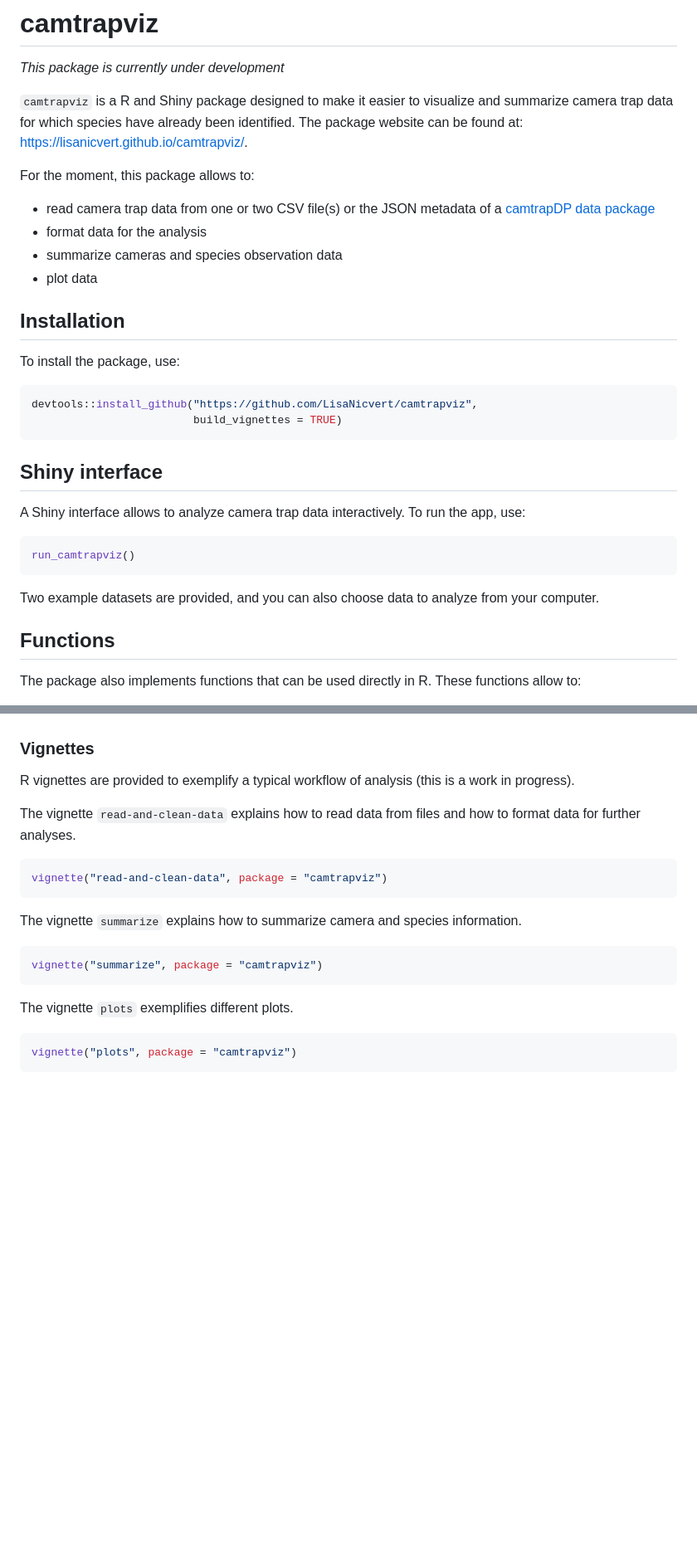
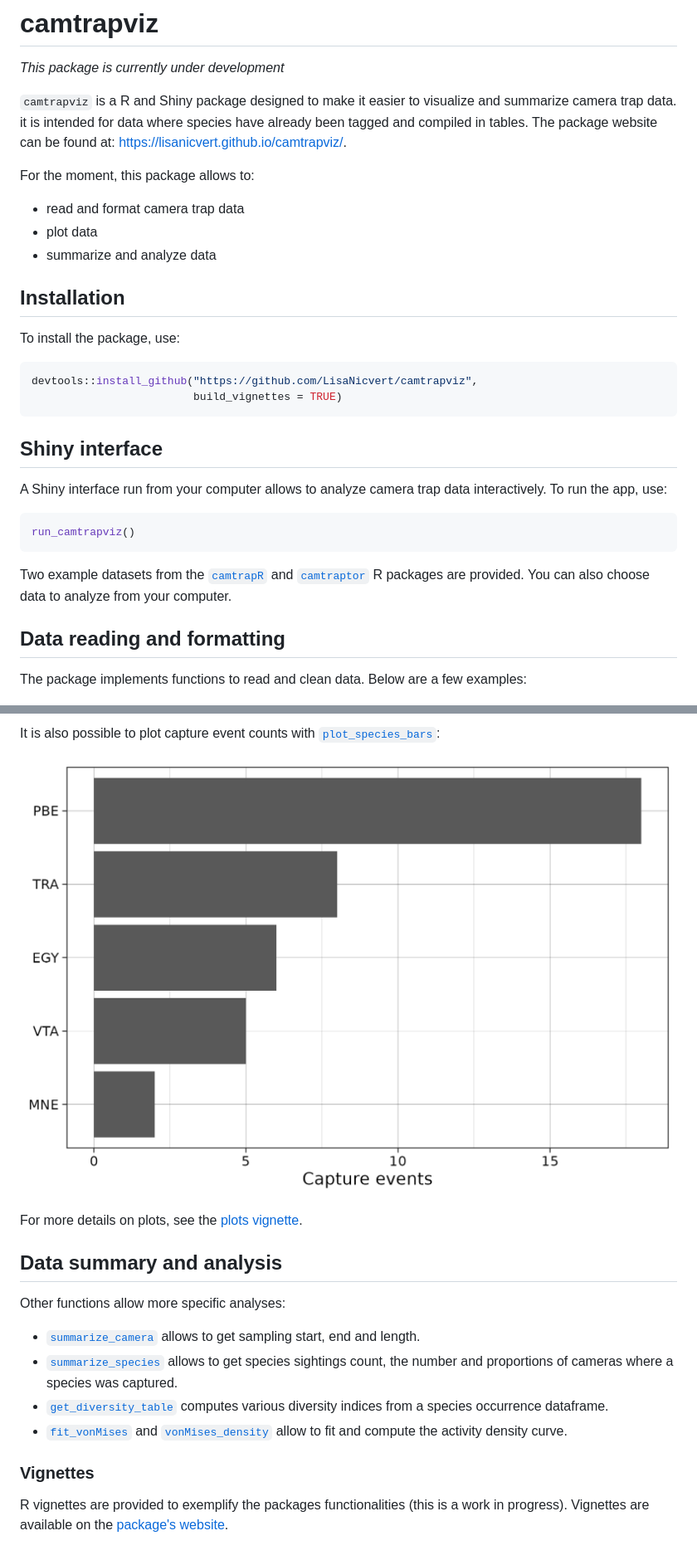
Before and after one commit to LisaNicvert/camtrapviz, a Markdown page: README.md, 2 parts joined by grey strips. Shown: that part at 83% size. GitHub-like rendering; pictures changed too: man/figures/plot_spp_bars.png (added); blank space fills up the shorter version.

````diff
--- a/README.md
+++ b/README.md
@@ -2,14 +2,13 @@
 
 *This package is currently under development*
 
-`camtrapviz` is a R and Shiny package designed to make it easier to visualize and summarize camera trap data for which species have already been identified. The package website can be found at: <https://lisanicvert.github.io/camtrapviz/>.
+`camtrapviz` is a R and Shiny package designed to make it easier to visualize and summarize camera trap data. it is intended for data where species have already been tagged and compiled in tables. The package website can be found at: <https://lisanicvert.github.io/camtrapviz/>.
 
 For the moment, this package allows to:
 
--   read camera trap data from one or two CSV file(s) or the JSON metadata of a [camtrapDP data package](https://tdwg.github.io/camtrap-dp/)
--   format data for the analysis
--   summarize cameras and species observation data
+-   read and format camera trap data
 -   plot data
+-   summarize and analyze data
 
 ## Installation
 
@@ -22,15 +21,15 @@ devtools::install_github("https://github.com/LisaNicvert/camtrapviz",
 
 ## Shiny interface
 
-A Shiny interface allows to analyze camera trap data interactively. To run the app, use:
+A Shiny interface run from your computer allows to analyze camera trap data interactively. To run the app, use:
 
 ``` r
 run_camtrapviz()
 ```
 
-Two example datasets are provided, and you can also choose data to analyze from your computer.
+Two example datasets from the [`camtrapR`](https://jniedballa.github.io/camtrapR/) and [`camtraptor`](https://inbo.github.io/camtraptor/index.html) R packages are provided. You can also choose data to analyze from your computer.
 
-## Functions
+## Data reading and formatting
 
-The package also implements functions that can be used directly in R. These functions allow to:
+The package implements functions to read and clean data. Below are a few examples:
 
@@ -42,22 +51,18 @@ The package also implements functions that can be used directly in R. These func
+It is also possible to plot capture event counts with [`plot_species_bars`](https://lisanicvert.github.io/camtrapviz/reference/plot_species_bars.html):
+
+![Capture events counts per species](man/figures/plot_spp_bars.png)
+
+For more details on plots, see the [plots vignette](https://lisanicvert.github.io/camtrapviz/articles/plots.html).
+
+## Data summary and analysis
+
+Other functions allow more specific analyses:
+
+-   [`summarize_camera`](https://lisanicvert.github.io/camtrapviz/reference/summarize_cameras.html) allows to get sampling start, end and length.
+-   [`summarize_species`](https://lisanicvert.github.io/camtrapviz/reference/summarize_species.html) allows to get species sightings count, the number and proportions of cameras where a species was captured.
+-   [`get_diversity_table`](https://lisanicvert.github.io/camtrapviz/reference/get_diversity_table.html) computes various diversity indices from a species occurrence dataframe.
+-   [`fit_vonMises`](https://lisanicvert.github.io/camtrapviz/reference/fit_vonMises.html) and [`vonMises_density`](https://lisanicvert.github.io/camtrapviz/reference/vonMises_density.html) allow to fit and compute the activity density curve.
 
 ### Vignettes
 
-R vignettes are provided to exemplify a typical workflow of analysis (this is a work in progress).
-
-The vignette `read-and-clean-data` explains how to read data from files and how to format data for further analyses.
-
-``` r
-vignette("read-and-clean-data", package = "camtrapviz")
-```
-
-The vignette `summarize` explains how to summarize camera and species information.
-
-``` r
-vignette("summarize", package = "camtrapviz")
-```
-
-The vignette `plots` exemplifies different plots.
-
-``` r
-vignette("plots", package = "camtrapviz")
-```
+R vignettes are provided to exemplify the packages functionalities (this is a work in progress). Vignettes are available on the [package's website](https://lisanicvert.github.io/camtrapviz/).
````
Also changed, not shown: other parts of README.md (+15 -5 lines), man/figures/map.png (added), man/figures/plot_points.png (added), 3 other files.
